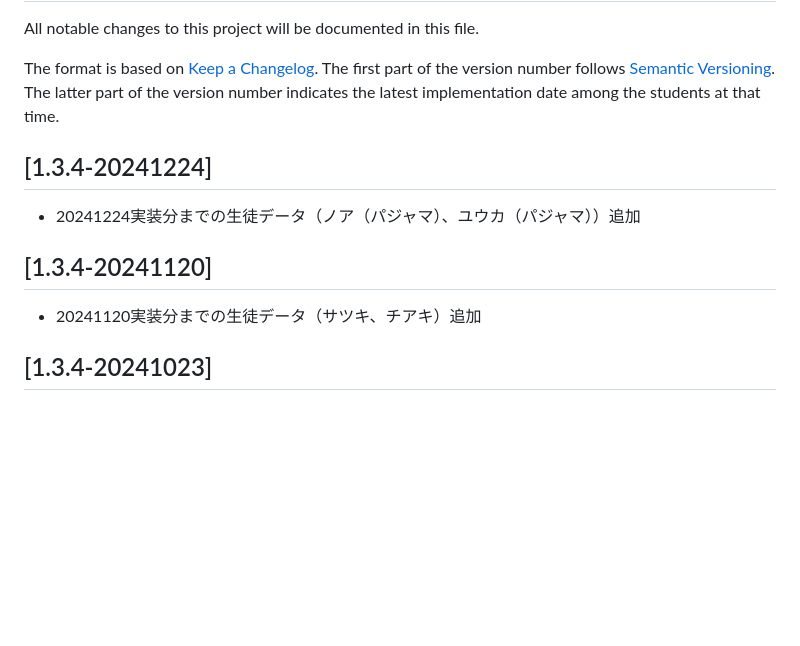
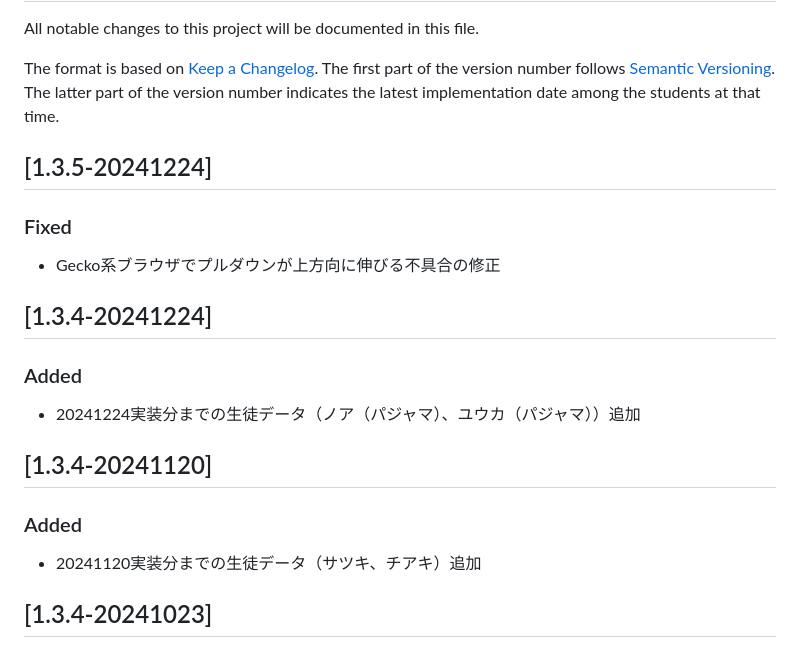
Before and after one commit to TaktstockJp/Kivodle, a Markdown page: CHANGELOG.md, the part around the change. Drawn GitHub-style; blank space fills up the shorter version.

Commit message:
CHANGELOG.mdの更新

```diff
--- a/CHANGELOG.md
+++ b/CHANGELOG.md
@@ -5,10 +5,16 @@ The format is based on [Keep a Changelog](http://keepachangelog.com/).
 The first part of the version number follows [Semantic Versioning](http://semver.org/).
 The latter part of the version number indicates the latest implementation date among the students at that time.
 
+## [1.3.5-20241224]
+### Fixed
+- Gecko系ブラウザでプルダウンが上方向に伸びる不具合の修正
+
 ## [1.3.4-20241224]
+### Added
 - 20241224実装分までの生徒データ（ノア（パジャマ）、ユウカ（パジャマ））追加
 
 ## [1.3.4-20241120]
+### Added
 - 20241120実装分までの生徒データ（サツキ、チアキ）追加
 
 ## [1.3.4-20241023]
```
